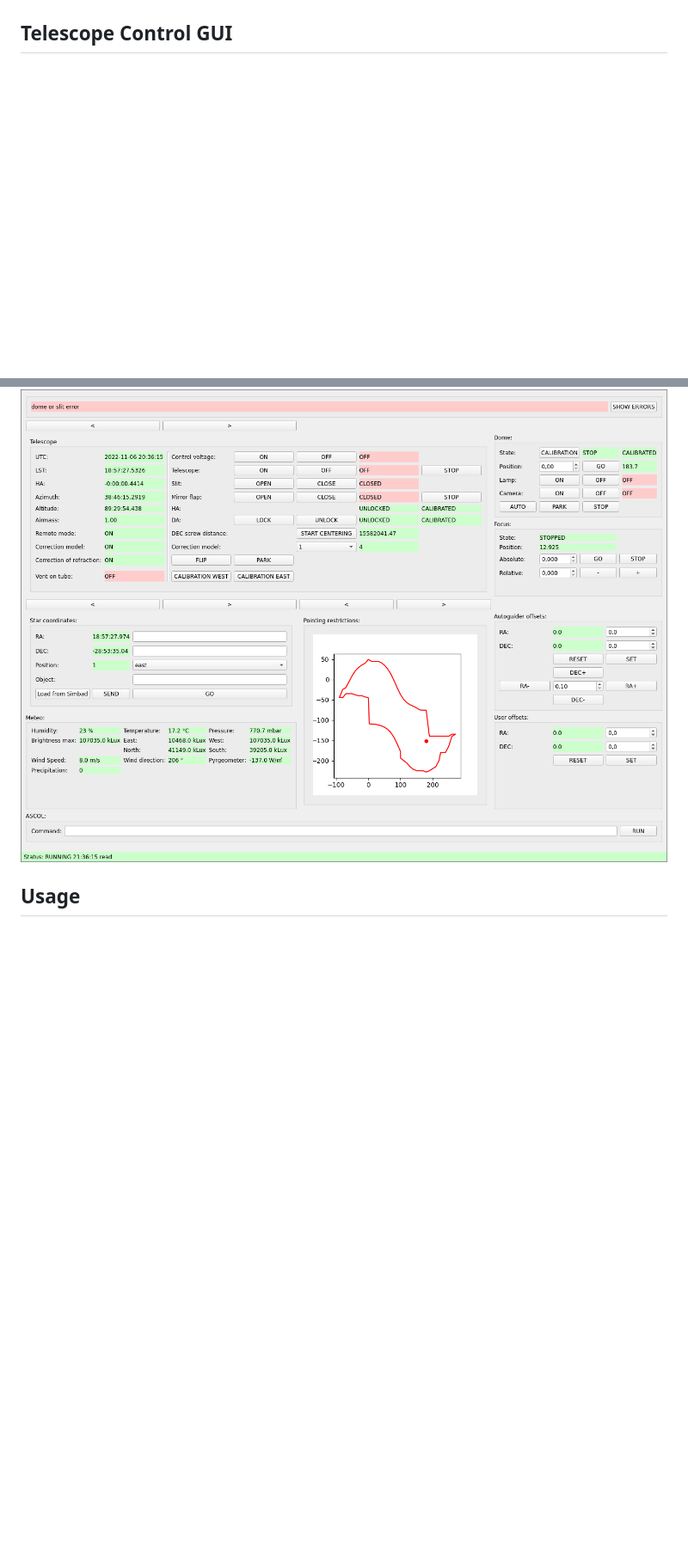
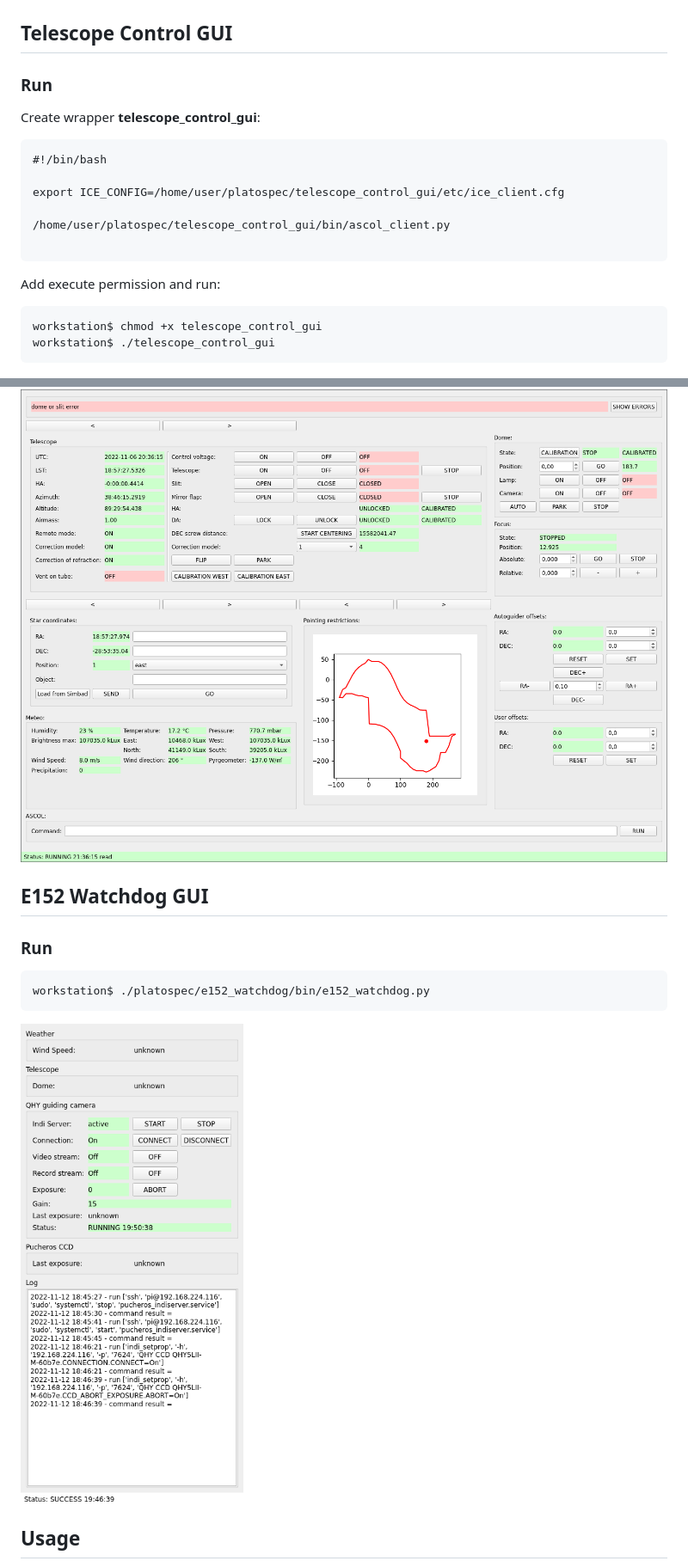
Before and after one commit to jan-fuchs-fuky/platospec, a Markdown page: README.md, 2 parts joined by grey strips. Shown: that part at 86% size. Drawn GitHub-style; pictures changed too: doc/screenshot/e152_watchdog_gui.png (added); blank space fills up the shorter version.

````diff
--- a/README.md
+++ b/README.md
@@ -12,7 +28,37 @@ Ground-based support for exoplanetary space missions.
 
 ## Telescope Control GUI
 
+### Run
+
+Create wrapper **telescope_control_gui**:
+
+```
+#!/bin/bash
+
+export ICE_CONFIG=/home/user/platospec/telescope_control_gui/etc/ice_client.cfg
+
+/home/user/platospec/telescope_control_gui/bin/ascol_client.py
+
+```
+
+Add execute permission and run:
+
+```
+workstation$ chmod +x telescope_control_gui
+workstation$ ./telescope_control_gui
+```
+
 ![Telescope Control GUI](doc/screenshot/telescope_control_gui.png)
+
+## E152 Watchdog GUI
+
+### Run
+
+```
+workstation$ ./platospec/e152_watchdog/bin/e152_watchdog.py
+```
+
+![E152 Watchdog GUI](doc/screenshot/e152_watchdog_gui.png)
 
 ## Usage
 
````
Also changed, not shown: other parts of README.md (+18 -2 lines).
